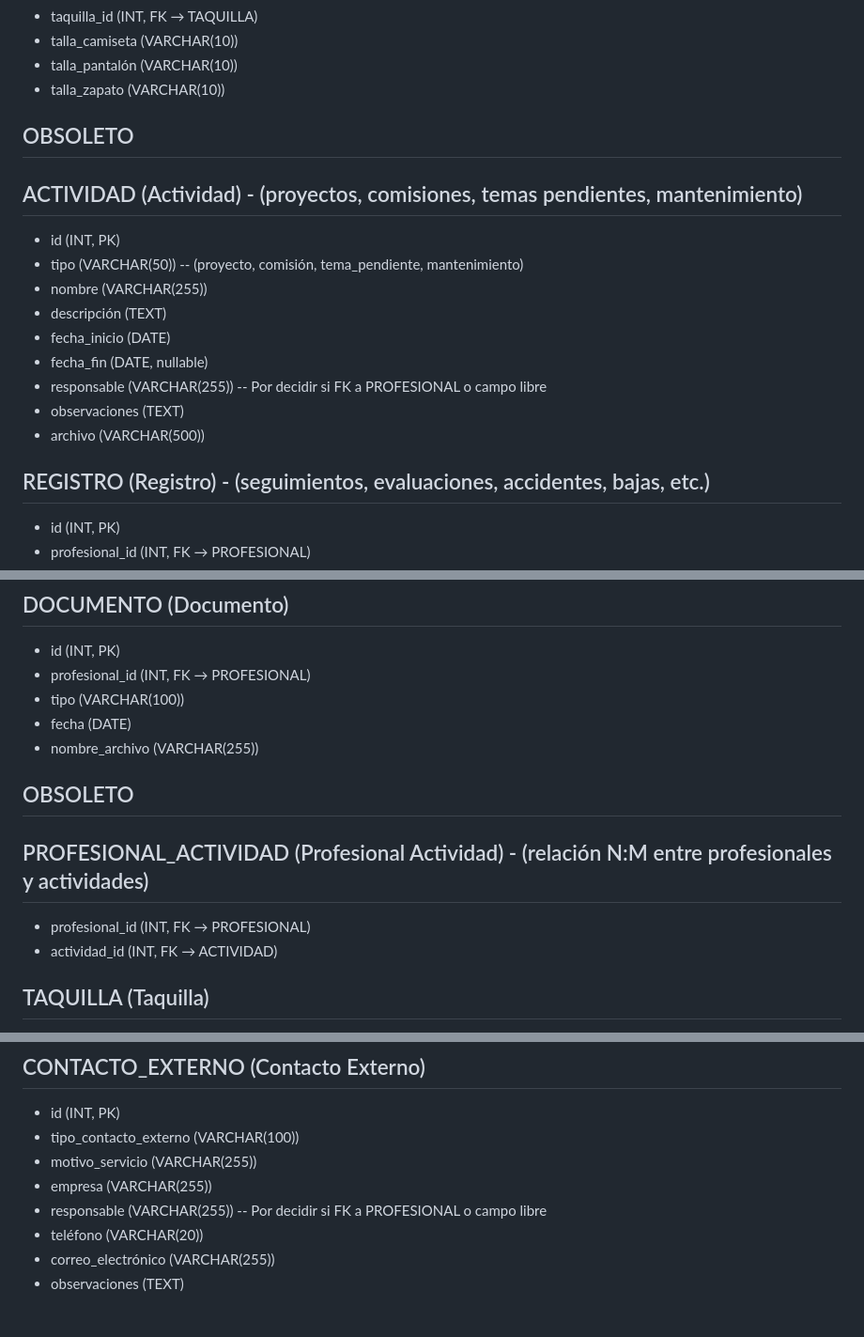
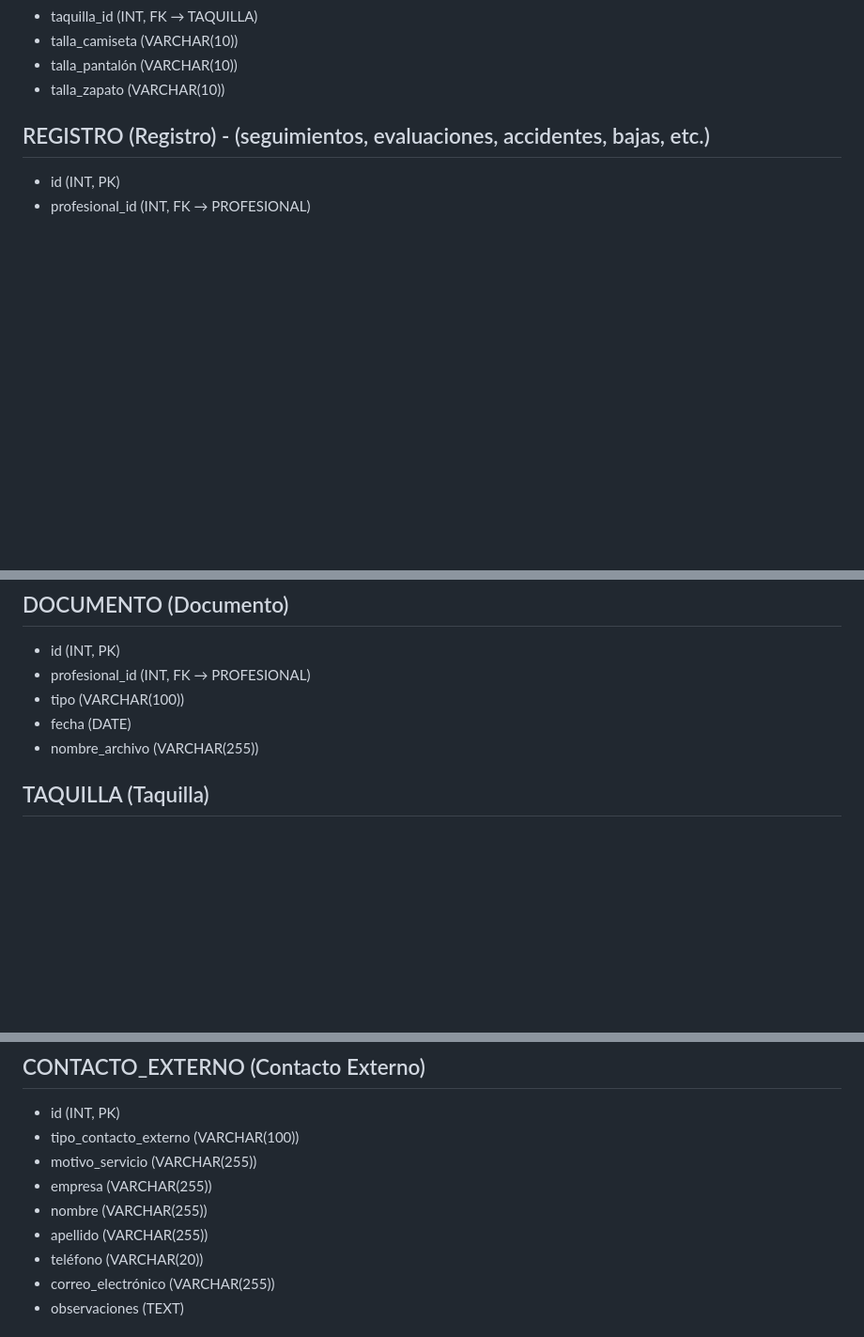
Before and after one commit to rubengm82/abp-app, a Markdown page: database/schemes/canserra_MER_castellano.md, 3 parts joined by grey strips. Shown at 94% size. GitHub-like rendering; blank space fills up the shorter version.

```diff
--- a/database/schemes/canserra_MER_castellano.md
+++ b/database/schemes/canserra_MER_castellano.md
@@ -43,17 +62,6 @@
 - talla_pantalón (VARCHAR(10))
 - talla_zapato (VARCHAR(10))
 
-## OBSOLETO
-## ACTIVIDAD (Actividad) - (proyectos, comisiones, temas pendientes, mantenimiento)
-- id (INT, PK)
-- tipo (VARCHAR(50)) -- (proyecto, comisión, tema_pendiente, mantenimiento)
-- nombre (VARCHAR(255))
-- descripción (TEXT)
-- fecha_inicio (DATE)
-- fecha_fin (DATE, nullable)
-- responsable (VARCHAR(255)) -- Por decidir si FK a PROFESIONAL o campo libre
-- observaciones (TEXT)
-- archivo (VARCHAR(500))
 
 ## REGISTRO (Registro) - (seguimientos, evaluaciones, accidentes, bajas, etc.)
 - id (INT, PK)
@@ -71,10 +79,6 @@
 - fecha (DATE)
 - nombre_archivo (VARCHAR(255))
 
-## OBSOLETO
-## PROFESIONAL_ACTIVIDAD (Profesional Actividad) - (relación N:M entre profesionales y actividades)
-- profesional_id (INT, FK → PROFESIONAL)
-- actividad_id (INT, FK → ACTIVIDAD)
 
 ## TAQUILLA (Taquilla)
 - id (INT, PK)
@@ -156,7 +171,8 @@
 - tipo_contacto_externo (VARCHAR(100))
 - motivo_servicio (VARCHAR(255))
 - empresa (VARCHAR(255))
-- responsable (VARCHAR(255)) -- Por decidir si FK a PROFESIONAL o campo libre
+- nombre (VARCHAR(255))
+- apellido (VARCHAR(255))
 - teléfono (VARCHAR(20))
 - correo_electrónico (VARCHAR(255))
 - observaciones (TEXT)
```
Also changed, not shown: other parts of database/schemes/canserra_MER_castellano.md (+31 -1 lines).
